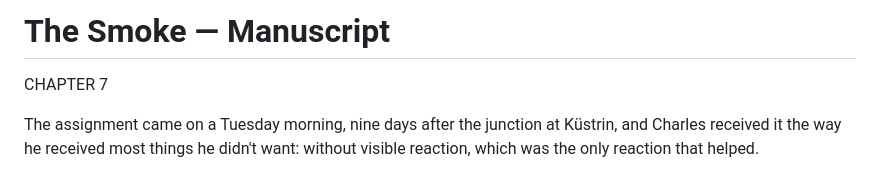
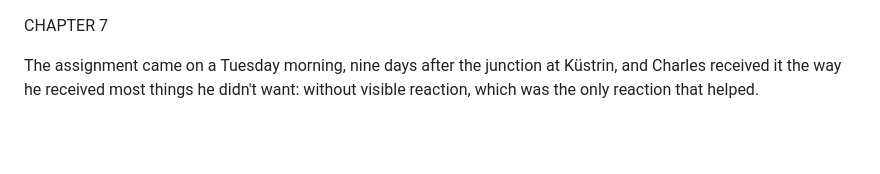
Before and after one commit to roudy80/writing-lab, a Markdown page: the-smoke/chapter7.md, the part around the change. GitHub-like rendering; blank space fills up the shorter version.

Commit message:
Fix chapter 7: remove title header artifact

```diff
--- a/the-smoke/chapter7.md
+++ b/the-smoke/chapter7.md
@@ -1,5 +1,3 @@
-# The Smoke — Manuscript
-
 CHAPTER 7
 
 The assignment came on a Tuesday morning, nine days after the junction at Küstrin, and Charles received it the way he received most things he didn't want: without visible reaction, which was the only reaction that helped.
```
